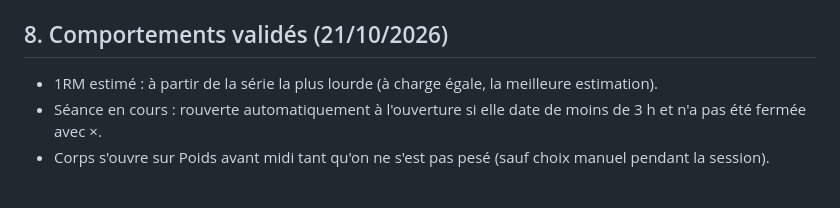
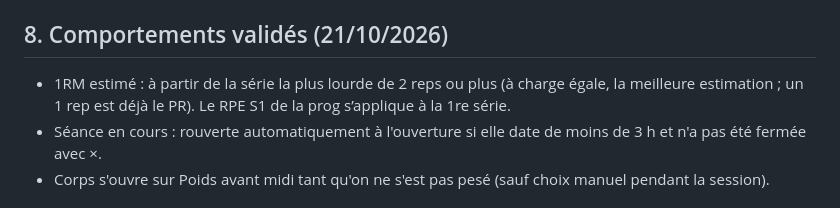
Before and after one commit to Alaneper/street-lifting, a Markdown page: docs/guide-design.md, the part around the change. GitHub-like rendering.

Commit message:
Guide de design : règle du 1RM estimé (séries de 2 reps ou plus, RPE S1)
Co-Authored-By: Claude Opus 5.5 <noreply@anthropic.com>
Claude-Session: https://claude.ai/code/session_01TuSqqNK5dTDFHmsoiUWfMB

```diff
--- a/docs/guide-design.md
+++ b/docs/guide-design.md
@@ -67,7 +67,7 @@ Règles :
 
 ## 8. Comportements validés (21/10/2026)
 
-- 1RM estimé : à partir de la série la plus lourde (à charge égale, la meilleure estimation).
+- 1RM estimé : à partir de la série la plus lourde de 2 reps ou plus (à charge égale, la meilleure estimation ; un 1 rep est déjà le PR). Le RPE S1 de la prog s’applique à la 1re série.
 - Séance en cours : rouverte automatiquement à l'ouverture si elle date de moins de 3 h et n'a pas été fermée avec ×.
 - Corps s'ouvre sur Poids avant midi tant qu'on ne s'est pas pesé (sauf choix manuel pendant la session).
 
```
